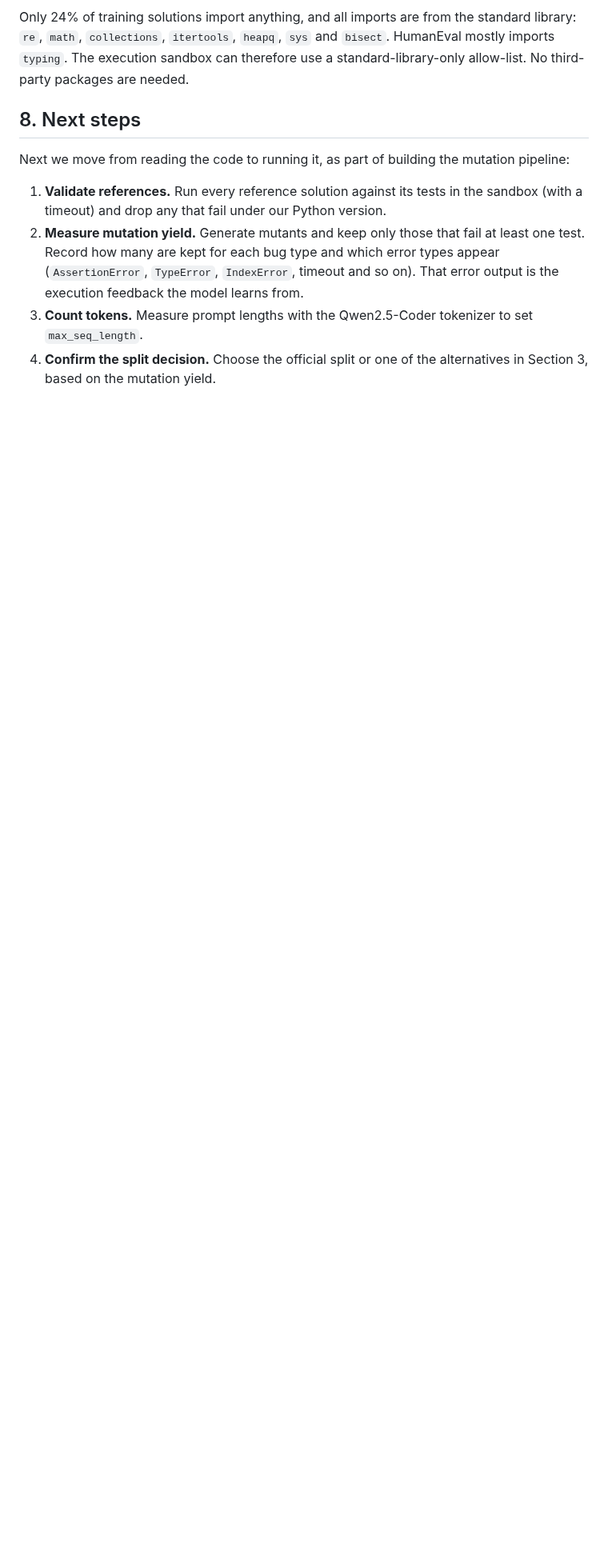
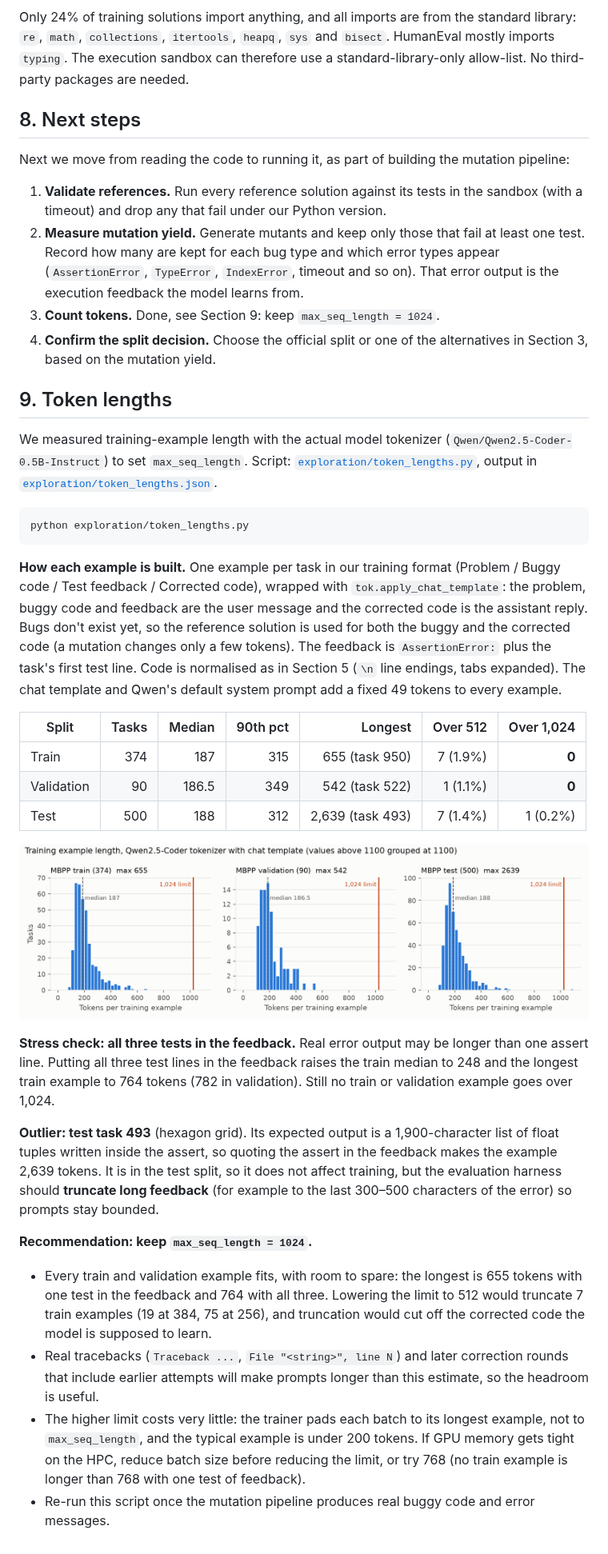
Before and after one commit to Abhinand-VB/llm_fine_tuning_for_python_bug_repair, a Markdown page: DATA_EXPLORATION.md, the part around the change. Shown at 80% size. GitHub-like rendering; pictures changed too: exploration/figures/token_lengths.png (added); blank space fills up the shorter version.

Commit message:
Measure training example lengths with Qwen tokenizer

````diff
--- a/DATA_EXPLORATION.md
+++ b/DATA_EXPLORATION.md
@@ -251,7 +251,55 @@ Next we move from reading the code to running it, as part of building the mutati
    Record how many are kept for each bug type and which error types appear (`AssertionError`,
    `TypeError`, `IndexError`, timeout and so on). That error output is the execution feedback the
    model learns from.
-3. **Count tokens.** Measure prompt lengths with the Qwen2.5-Coder tokenizer to set
-   `max_seq_length`.
+3. **Count tokens.** Done, see Section 9: keep `max_seq_length = 1024`.
 4. **Confirm the split decision.** Choose the official split or one of the alternatives in Section 3,
    based on the mutation yield.
+
+## 9. Token lengths
+
+We measured training-example length with the actual model tokenizer (`Qwen/Qwen2.5-Coder-0.5B-Instruct`)
+to set `max_seq_length`. Script: [`exploration/token_lengths.py`](exploration/token_lengths.py), output in
+[`exploration/token_lengths.json`](exploration/token_lengths.json).
+
+```bash
+python exploration/token_lengths.py
+```
+
+**How each example is built.** One example per task in our training format (Problem / Buggy code /
+Test feedback / Corrected code), wrapped with `tok.apply_chat_template`: the problem, buggy code and
+feedback are the user message and the corrected code is the assistant reply. Bugs don't exist yet, so
+the reference solution is used for both the buggy and the corrected code (a mutation changes only a few
+tokens). The feedback is `AssertionError:` plus the task's first test line. Code is normalised as in
+Section 5 (`\n` line endings, tabs expanded). The chat template and Qwen's default system prompt add a
+fixed 49 tokens to every example.
+
+| Split | Tasks | Median | 90th pct | Longest | Over 512 | Over 1,024 |
+|---|---:|---:|---:|---:|---:|---:|
+| Train | 374 | 187 | 315 | 655 (task 950) | 7 (1.9%) | **0** |
+| Validation | 90 | 186.5 | 349 | 542 (task 522) | 1 (1.1%) | **0** |
+| Test | 500 | 188 | 312 | 2,639 (task 493) | 7 (1.4%) | 1 (0.2%) |
+
+![Token lengths](exploration/figures/token_lengths.png)
+
+**Stress check: all three tests in the feedback.** Real error output may be longer than one assert
+line. Putting all three test lines in the feedback raises the train median to 248 and the longest train
+example to 764 tokens (782 in validation). Still no train or validation example goes over 1,024.
+
+**Outlier: test task 493** (hexagon grid). Its expected output is a 1,900-character list of float
+tuples written inside the assert, so quoting the assert in the feedback makes the example 2,639 tokens.
+It is in the test split, so it does not affect training, but the evaluation harness should
+**truncate long feedback** (for example to the last 300–500 characters of the error) so prompts stay
+bounded.
+
+**Recommendation: keep `max_seq_length = 1024`.**
+
+- Every train and validation example fits, with room to spare: the longest is 655 tokens with one test
+  in the feedback and 764 with all three. Lowering the limit to 512 would truncate 7 train examples
+  (19 at 384, 75 at 256), and truncation would cut off the corrected code the model is supposed to learn.
+- Real tracebacks (`Traceback ...`, `File "<string>", line N`) and later correction rounds that include
+  earlier attempts will make prompts longer than this estimate, so the headroom is useful.
+- The higher limit costs very little: the trainer pads each batch to its longest example, not to
+  `max_seq_length`, and the typical example is under 200 tokens. If GPU memory gets tight on the HPC,
+  reduce batch size before reducing the limit, or try 768 (no train example is longer than 768 with one
+  test of feedback).
+- Re-run this script once the mutation pipeline produces real buggy code and error messages.
````
Also changed, not shown: 2 other files.
